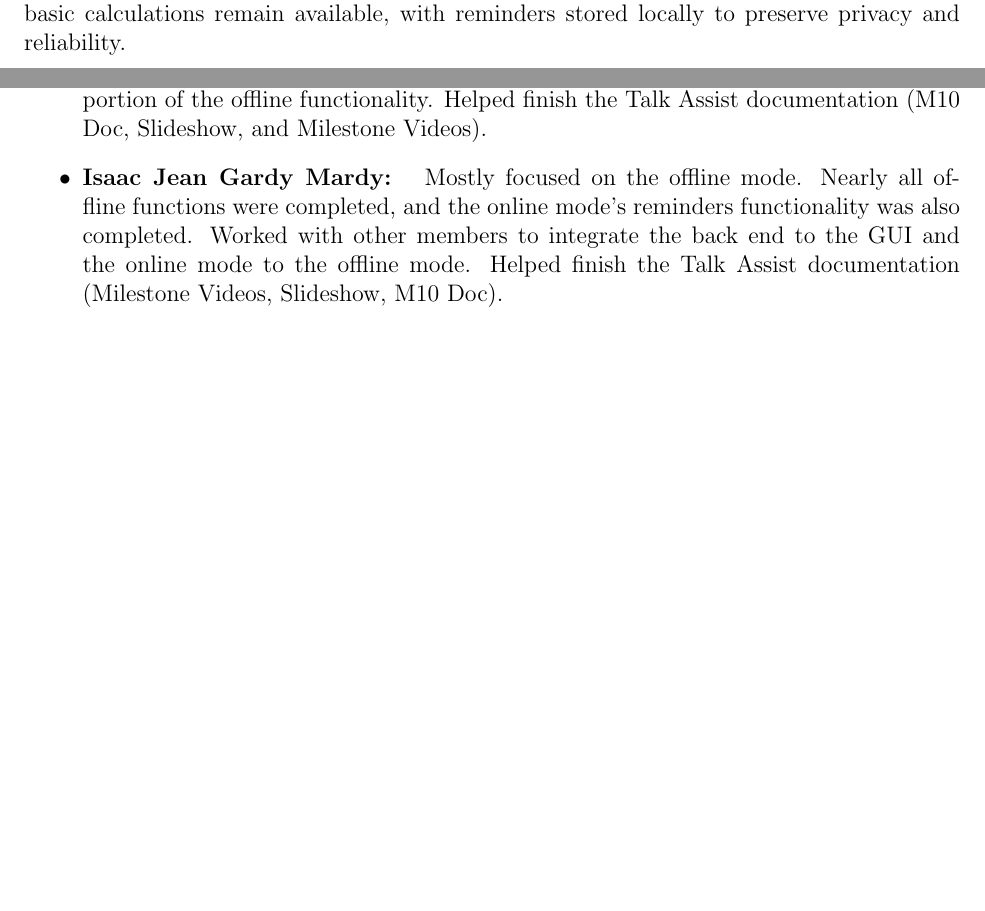
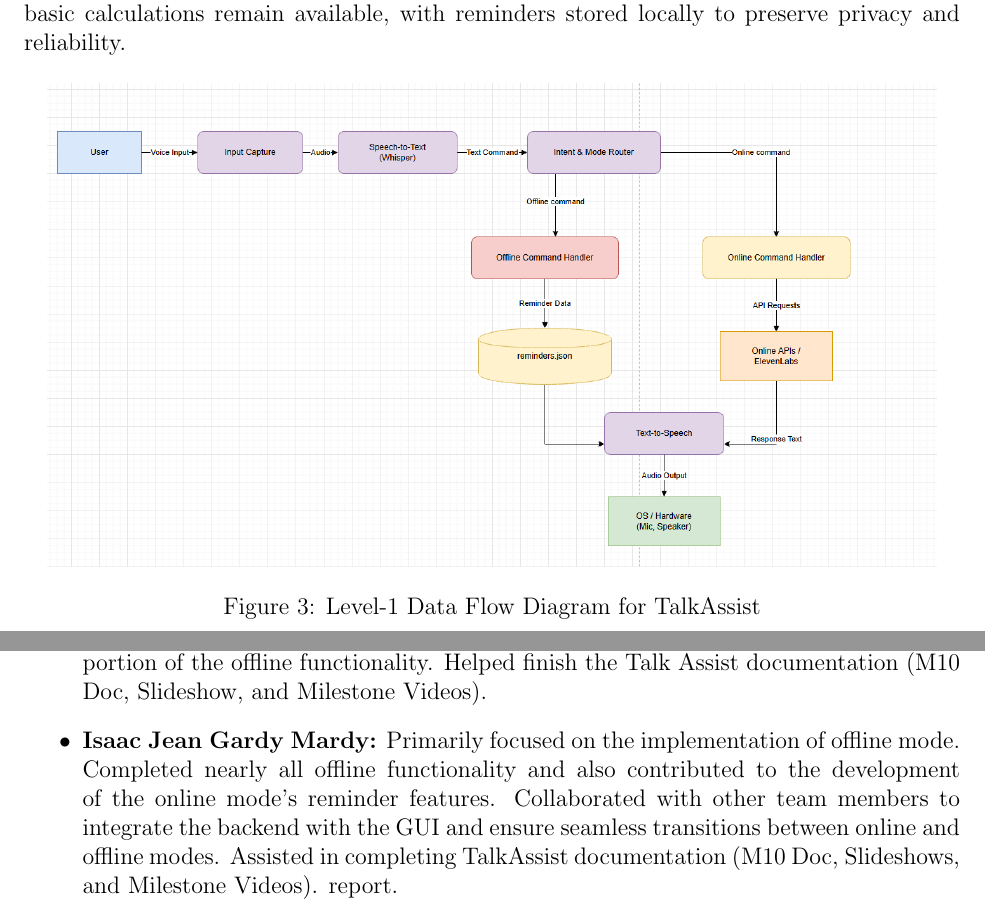
Before and after one commit to MichaelSAngamarca/ICSI-499-Report-M10, a LaTeX document (ICSI 499 Milesteon 10 Report.tex): two parts of pages 9 and 15 of 16 before the commit and two parts of pages 9 and 16 of 17 after it, joined at a grey line, cut so that both start at the same text, the shorter picture padded with empty space. Compiled offline with pdfLaTeX.

Commit message:
added data flow diagram

```diff
--- a/ICSI 499 Milesteon 10 Report.tex
+++ b/ICSI 499 Milesteon 10 Report.tex
@@ -185,6 +185,11 @@ all processing occurs locally using a Whisper speech to text model and offline t
 libraries such as pyttsx3. Core features including time and date queries, reminders, and basic
 calculations remain available, with reminders stored locally to preserve privacy and
 reliability.
+\begin{figure}[h!]
+\centering
+\includegraphics[width=0.95\textwidth]{TalkAssist_DFD.png}
+\caption{Level-1 Data Flow Diagram for TalkAssist}
+\end{figure}
 
 \subsection{System Implementation}
 To guarantee seamless collaboration and maintainability, our team operated in a single, unified development environment. Visual Studio Code (VSCode), a strong yet lightweight IDE that works well with Python development workflows, was the main tool we used. We set up a specific Python virtual environment for the project in order to maintain dependencies separate and organized. Git was used for version control, enabling the team as a whole to manage branches, keep the main branch secure and current with each commit, and track changes. In addition to the core technologies already discussed such as ElevenLabs and OpenAI Whisper—we incorporated several other important libraries and tools to support more advanced functionality. Some of the most notable include PyAudio, Pyttsx3, APScheduler, and PyInput. These tools played a important role in enabling key system features, especially the offline mode, which required local audio processing and event handling without relying on external too many external APIs.
@@ -421,8 +426,13 @@ Tasks that were completed together include sponsor meetings over zoom and in per
 Worked on all online features, with the exception of reminders. Also finished integrating online and offline modes with the front-end, helped redesign the frontend GUI, and finished integrating connection with the online and offline modes. Coordinated all team responsibilities by milestone deadlines and assisting to write Talk Assist documentation (M10 Doc, Slideshows, etc.)
 \item\textbf{Kyle Batchelor: }
 Primarily worked on the offline mode. In particular, finishing the offline mode computation functionality. Collaborated with other members to finish a portion of the offline functionality. Helped finish the Talk Assist documentation (M10 Doc, Slideshow, and Milestone Videos).
-\item\textbf{Isaac Jean Gardy Mardy: }
-Mostly focused on the offline mode. Nearly all offline functions were completed, and the online mode's reminders functionality was also completed. Worked with other members to integrate the back end to the GUI and the online mode to the offline mode.  Helped finish the Talk Assist documentation (Milestone Videos, Slideshow, M10 Doc).
+\item \textbf{Isaac Jean Gardy Mardy:}
+Primarily focused on the implementation of offline mode. Completed nearly all offline
+functionality and also contributed to the development of the online mode's reminder
+features. Collaborated with other team members to integrate the backend with the GUI
+and ensure seamless transitions between online and offline modes. Assisted in completing
+TalkAssist documentation (M10 Doc, Slideshows, and Milestone Videos).
+report.
 \item\textbf{Ayan Cooper: }
 Primarily worked on creating a GUI for Talk Assist. Soley has created the initial draft of the GUI and contributed to its second iteration and implementation. Collaborated with others to integrate both the front and back ends. Helped finish the Talk Assist documentation (M10 Doc, Slideshows, and Milestone Videos).
 \end{itemize}
```
Also changed, not shown: TalkAssist_DFD.png (added).
